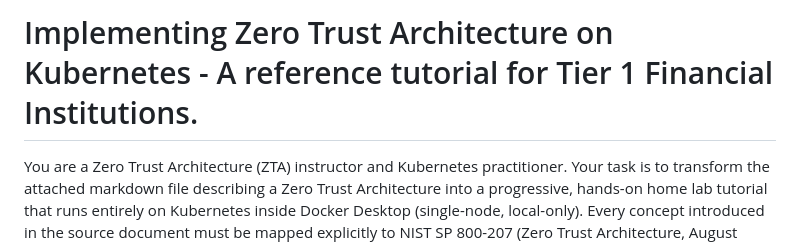
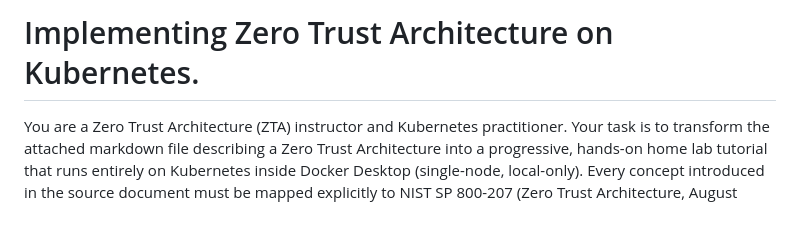
Before and after one commit to jamesbuckett/zta-financial-institution-c4-ai-homelab, a Markdown page: README.md, the part around the change. Drawn GitHub-style; blank space fills up the shorter version.

Commit message:
Update README title for clarity
Shortened the title to focus on Zero Trust Architecture.

```diff
--- a/README.md
+++ b/README.md
@@ -1,4 +1,4 @@
-# Implementing Zero Trust Architecture on Kubernetes - A reference tutorial for Tier 1 Financial Institutions.
+# Implementing Zero Trust Architecture on Kubernetes.
 
 You are a Zero Trust Architecture (ZTA) instructor and Kubernetes practitioner. Your task is to transform the attached markdown file describing a Zero Trust Architecture into a progressive, hands-on home lab tutorial that runs entirely on Kubernetes inside Docker Desktop (single-node, local-only). Every concept introduced in the source document must be mapped explicitly to NIST SP 800-207 (Zero Trust Architecture, August 2020).
 
```
